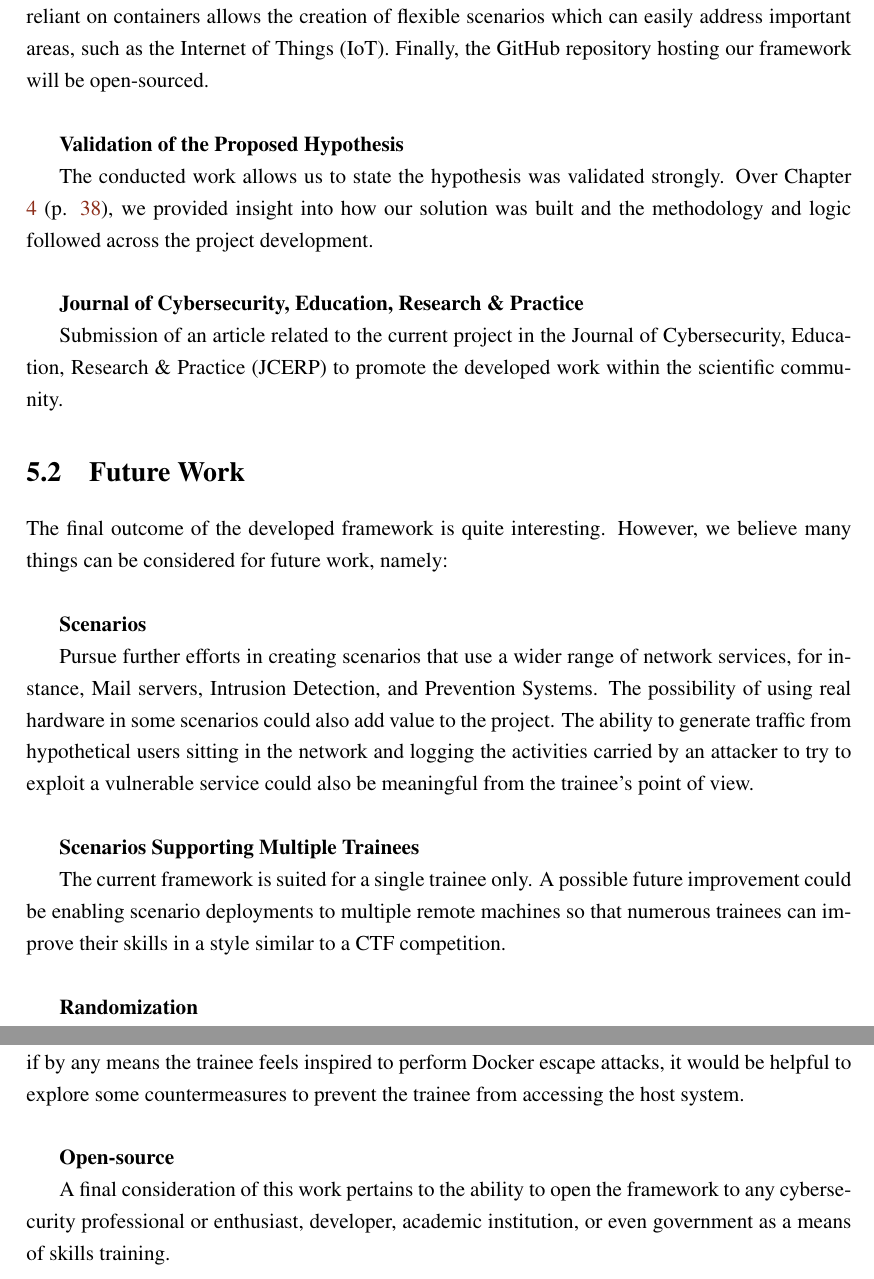
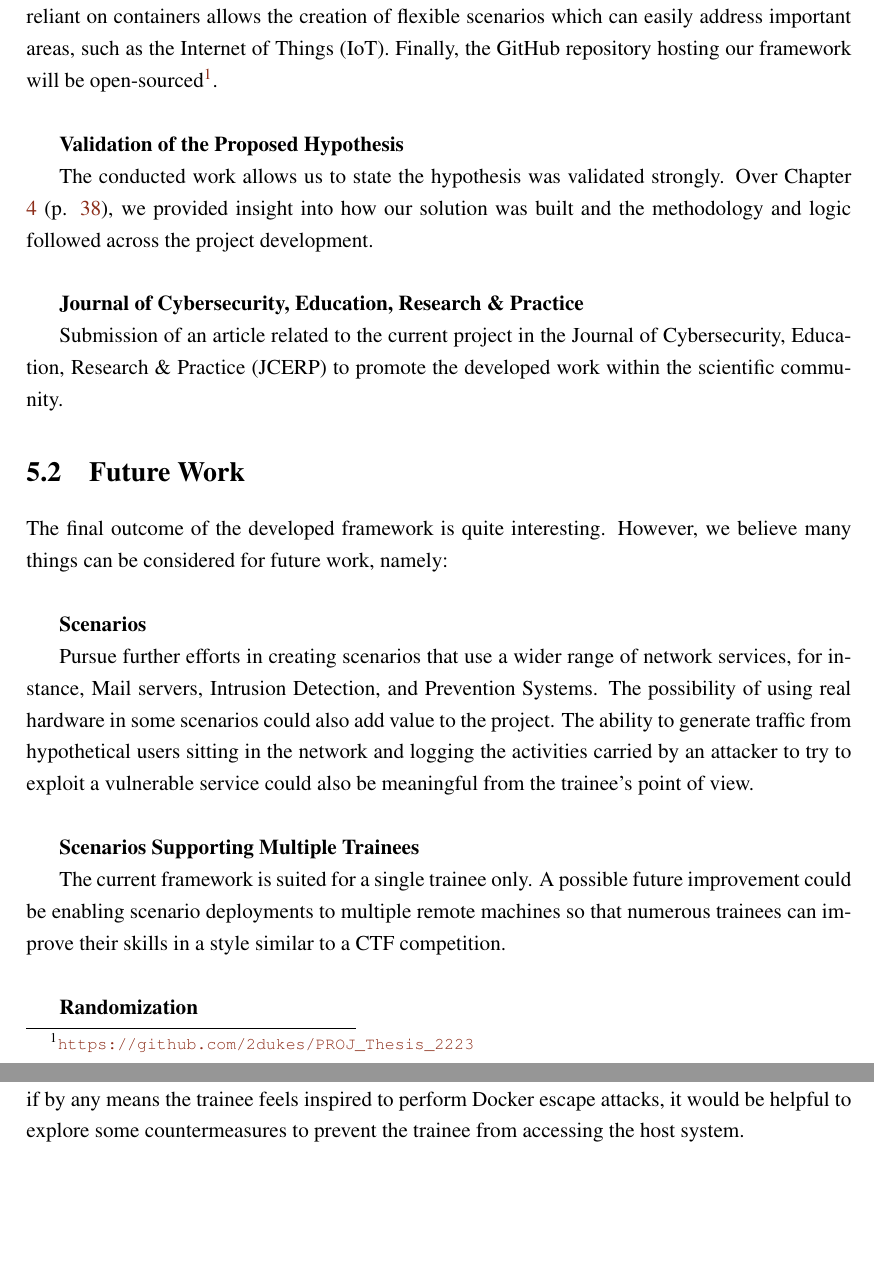
Before and after one commit to 2dukes/Cyber-Range-Framework, a LaTeX thesis (report/meic_thesis.tex, which reads report/chapters/conclusion.tex): two parts of pages 107 and 108 of 129, joined at a grey line, cut so that both start at the same text, the shorter picture padded with empty space. Compiled offline with pdfLaTeX.

```diff
--- a/report/chapters/conclusion.tex
+++ b/report/chapters/conclusion.tex
@@ -40,7 +40,7 @@
 
 \textbf{Cyber Range Framework}
 
-We designed and implemented a configurable, dynamic, easily-deployable, and robust framework for cyber ranges. This tool uses cutting-edge technologies to automatically launch a wide range of scenarios that a cybersecurity professional or enthusiast can explore. Such types of scenarios are quite meaningful as they are strongly related to the vulnerabilities that still haunt the lives of many companies nowadays. Also, the fact that our framework uses an approach heavily reliant on containers allows the creation of flexible scenarios which can easily address important areas, such as the Internet of Things (IoT). Finally, the GitHub repository hosting our framework will be open-sourced.\\
+We designed and implemented a configurable, dynamic, easily-deployable, and robust framework for cyber ranges. This tool uses cutting-edge technologies to automatically launch a wide range of scenarios that a cybersecurity professional or enthusiast can explore. Such types of scenarios are quite meaningful as they are strongly related to the vulnerabilities that still haunt the lives of many companies nowadays. Also, the fact that our framework uses an approach heavily reliant on containers allows the creation of flexible scenarios which can easily address important areas, such as the Internet of Things (IoT). Finally, the GitHub repository hosting our framework will be open-sourced\footnote{\url{https://github.com/2dukes/PROJ_Thesis_2223}}.\\
 
 \textbf{Validation of the Proposed Hypothesis}
 
@@ -69,7 +69,3 @@
 \textbf{Docker Escape Concerns}
 
 Our framework is tailored for running in controlled environments. Even in cloud deployments, we guarantee access to the externally accessible machines only if the machine trying to access them is part of the Tailscale network. The traffic exchanged between the mesh network is encrypted, and any device sitting outside it cannot access any machine or decrypt any traffic. Still, if by any means the trainee feels inspired to perform Docker escape attacks, it would be helpful to explore some countermeasures to prevent the trainee from accessing the host system.\\
-
-\textbf{Open-source}
-
-A final consideration of this work pertains to the ability to open the framework to any cybersecurity professional or enthusiast, developer, academic institution, or even government as a means of skills training.
```
